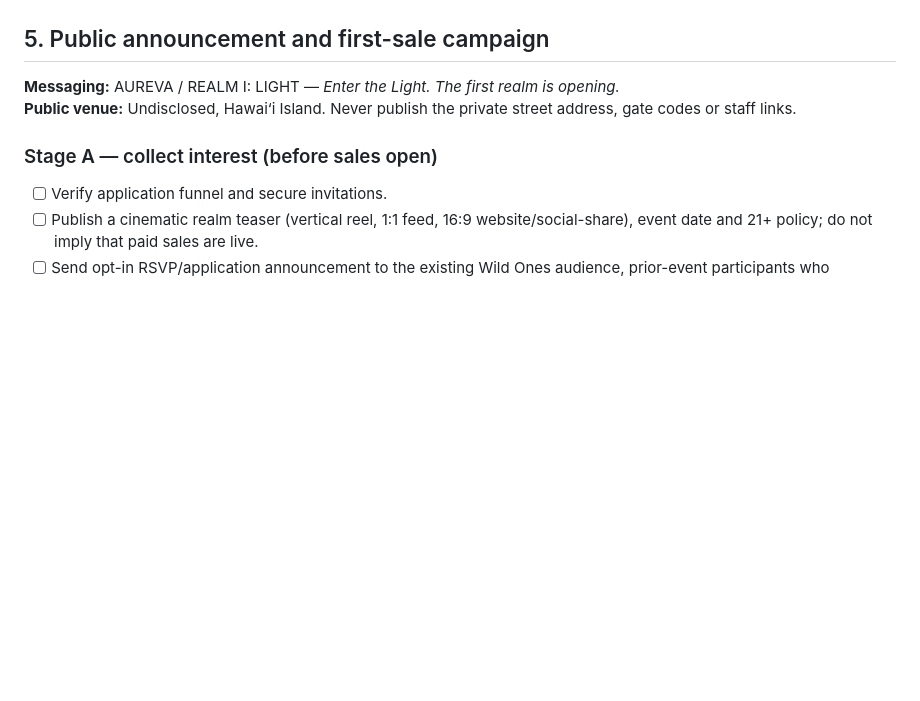
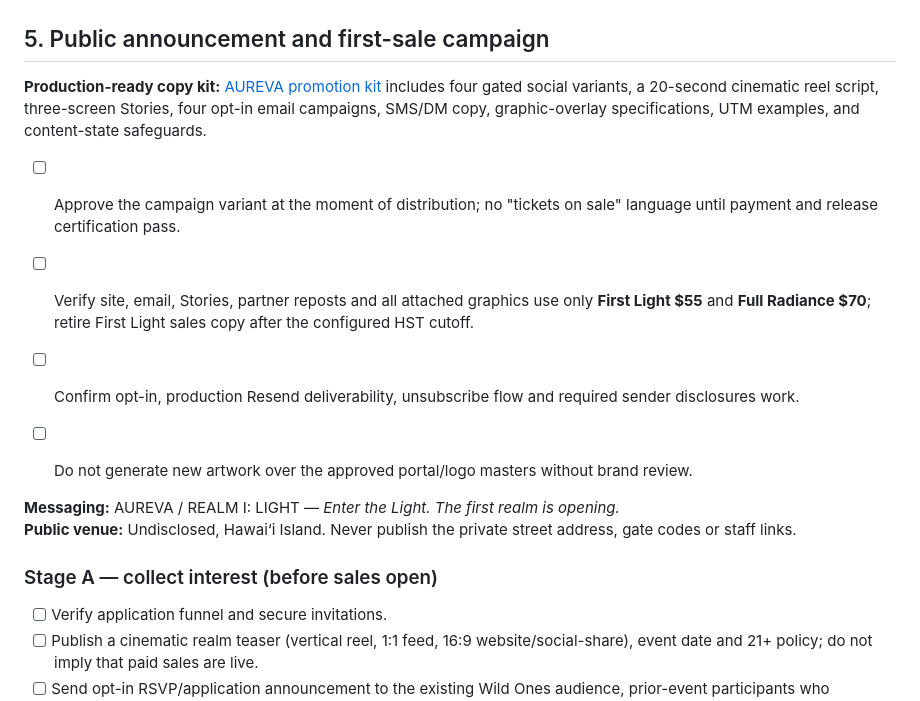
Before and after one commit to AstroTat808/enterwildones, a Markdown page: docs/aureva-launch-checklist.md, the part around the change. Drawn GitHub-style; blank space fills up the shorter version.

Commit message:
Link launch readiness to $55/$70 AUREVA marketing kit and gate timed announcements

```diff
--- a/docs/aureva-launch-checklist.md
+++ b/docs/aureva-launch-checklist.md
@@ -86,6 +86,14 @@
 
 ## 5. Public announcement and first-sale campaign
 
+**Production-ready copy kit:** [AUREVA promotion kit](aureva-promotion-kit.md) includes four gated social variants, a 20-second cinematic reel script, three-screen Stories, four opt-in email campaigns, SMS/DM copy, graphic-overlay specifications, UTM examples, and content-state safeguards.
+
+- [ ] Approve the campaign variant at the moment of distribution; no "tickets on sale" language until payment and release certification pass.
+- [ ] Verify site, email, Stories, partner reposts and all attached graphics use only **First Light $55** and **Full Radiance $70**; retire First Light sales copy after the configured HST cutoff.
+- [ ] Confirm opt-in, production Resend deliverability, unsubscribe flow and required sender disclosures work.
+- [ ] Do not generate new artwork over the approved portal/logo masters without brand review.
+
+
 **Messaging:** AUREVA / REALM I: LIGHT — *Enter the Light. The first realm is opening.*
 **Public venue:** Undisclosed, Hawai‘i Island. Never publish the private street address, gate codes or staff links.
 
```
